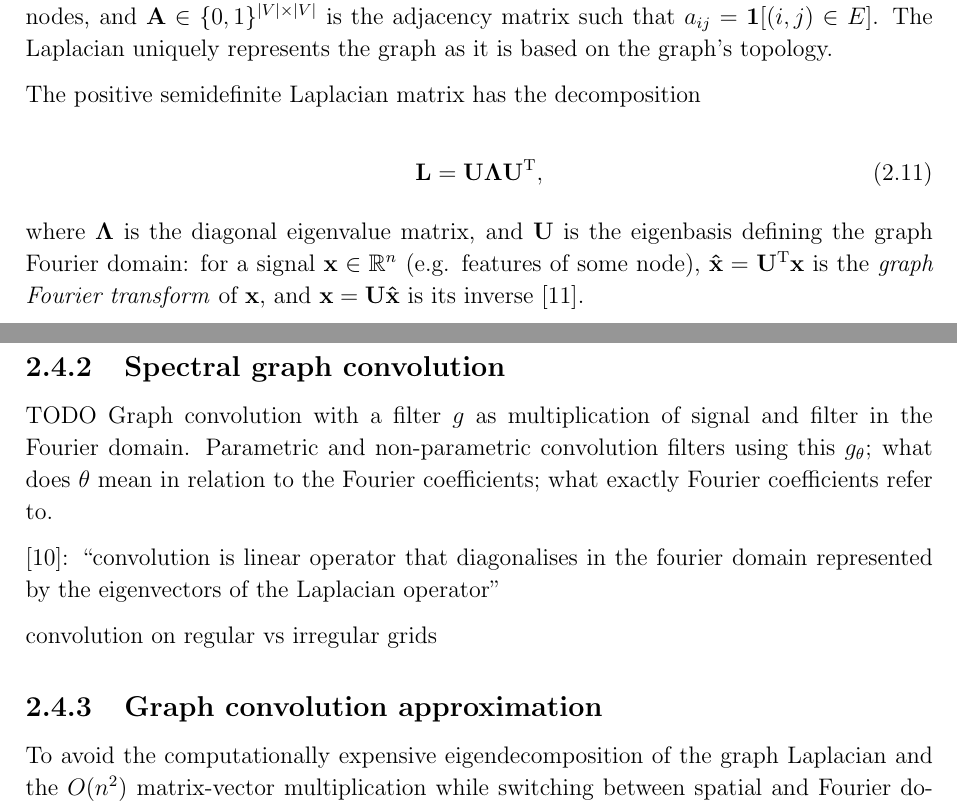
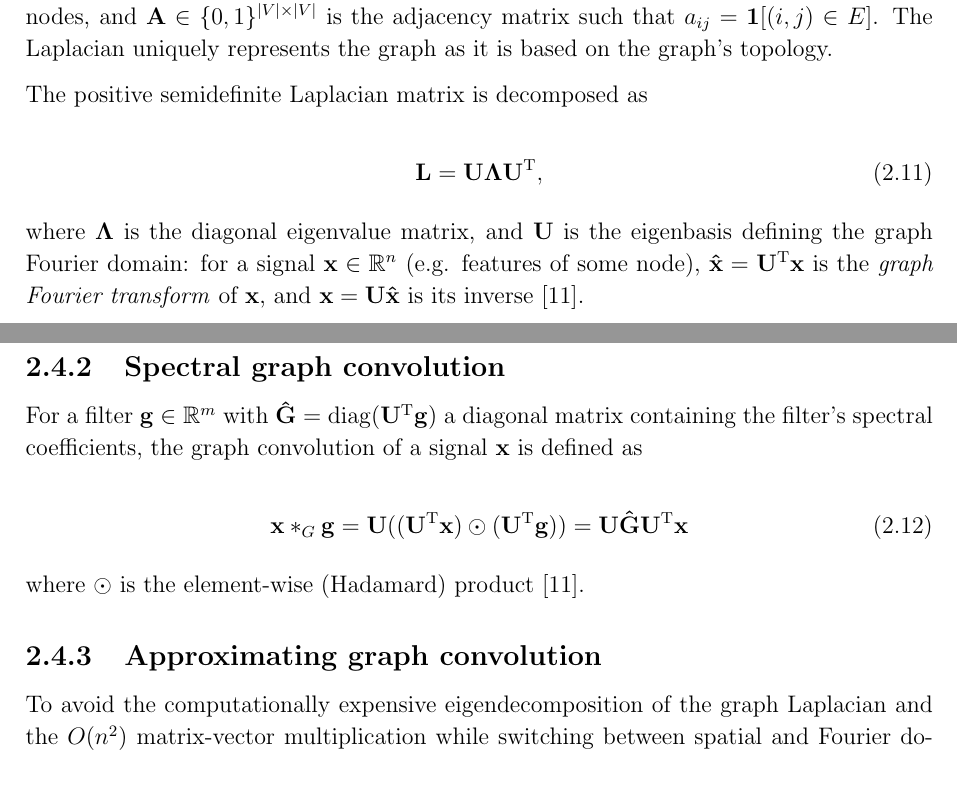
Before and after one commit to kamilest/cst-ii-dissertation, a LaTeX thesis (dissertation/dissertation.tex, which reads dissertation/chapters/preparation.tex): two parts of pages 7 and 8 of 18, joined at a grey line, cut so that both start at the same text. Compiled offline with pdfLaTeX.

Commit message:
Spectral graph convolution section.

```diff
--- a/dissertation/chapters/preparation.tex
+++ b/dissertation/chapters/preparation.tex
@@ -160,7 +160,7 @@ In spectral analysis, a graph $G = (V, E)$ is represented by its \textit{normali
 
 where $\mathbf{I}$ is the identity matrix, $\mathbf{D} \in \mathbb{N}^{|V| \times |V|}$ is the diagonal degree matrix of the graph nodes, and $\mathbf{A} \in \{0, 1\}^{|V| \times |V|}$ is the adjacency matrix such that $a_{ij} = \mathbf{1}[(i, j) \in E]$. The Laplacian uniquely represents the graph as it is based on the graph's topology.
 
-The positive semidefinite Laplacian matrix has the decomposition
+The positive semidefinite Laplacian matrix is decomposed as
 
 \begin{equation}
     \mathbf{L} = \mathbf{U\Lambda U}^\mathrm{T},
@@ -175,14 +175,15 @@ where $\mathbf{\Lambda}$ is the diagonal eigenvalue matrix, and $\mathbf{U}$ is
 
 \subsection{Spectral graph convolution}
 
+For a filter $\mathbf{g} \in \mathbb{R}^m$ with $\mathbf{\hat{G}} = \mathrm{diag}(\mathbf{U}^\mathrm{T}\mathbf{g})$ a diagonal matrix containing the filter's spectral coefficients, the graph convolution of a signal $\mathbf{x}$ is defined as
 
-TODO Graph convolution with a filter $g$ as multiplication of signal and filter in the Fourier domain. Parametric and non-parametric convolution filters using this $g_\theta$; what does $\theta$ mean in relation to the Fourier coefficients; what exactly Fourier coefficients refer to.
+\begin{equation}
+    \mathbf{x} *_G \mathbf{g} = \mathbf{U}((\mathbf{U}^\mathrm{T}\mathbf{x}) \odot (\mathbf{U}^\mathrm{T}\mathbf{g})) = \mathbf{U}\mathbf{\hat{G}}\mathbf{U}^\mathrm{T}\mathbf{x}
+\end{equation}
 
-\cite{defferrard2016convolutional}: ``convolution is linear operator that diagonalises in the fourier domain represented by the eigenvectors of the Laplacian operator''
+where $\odot$ is the element-wise (Hadamard) product~\cite{wu2019simplifying}.
 
-convolution on regular vs irregular grids
-
-\subsection{Graph convolution approximation}
+\subsection{Approximating graph convolution}
 To avoid the computationally expensive eigendecomposition of the graph Laplacian and the $O(n^2)$ matrix-vector multiplication while switching between spatial and Fourier domains, the Laplacian diagonalisation $??$ can be approximated by Chebyshev polynomials:
 
 % ChebNet: filters further approximated by Chebyshev expansion of the graph Laplacian avoiding the expensive eigendecomposition operation (ChebNet) (velickovic)
```
Also changed, not shown: dissertation/dissertation.pdf.
